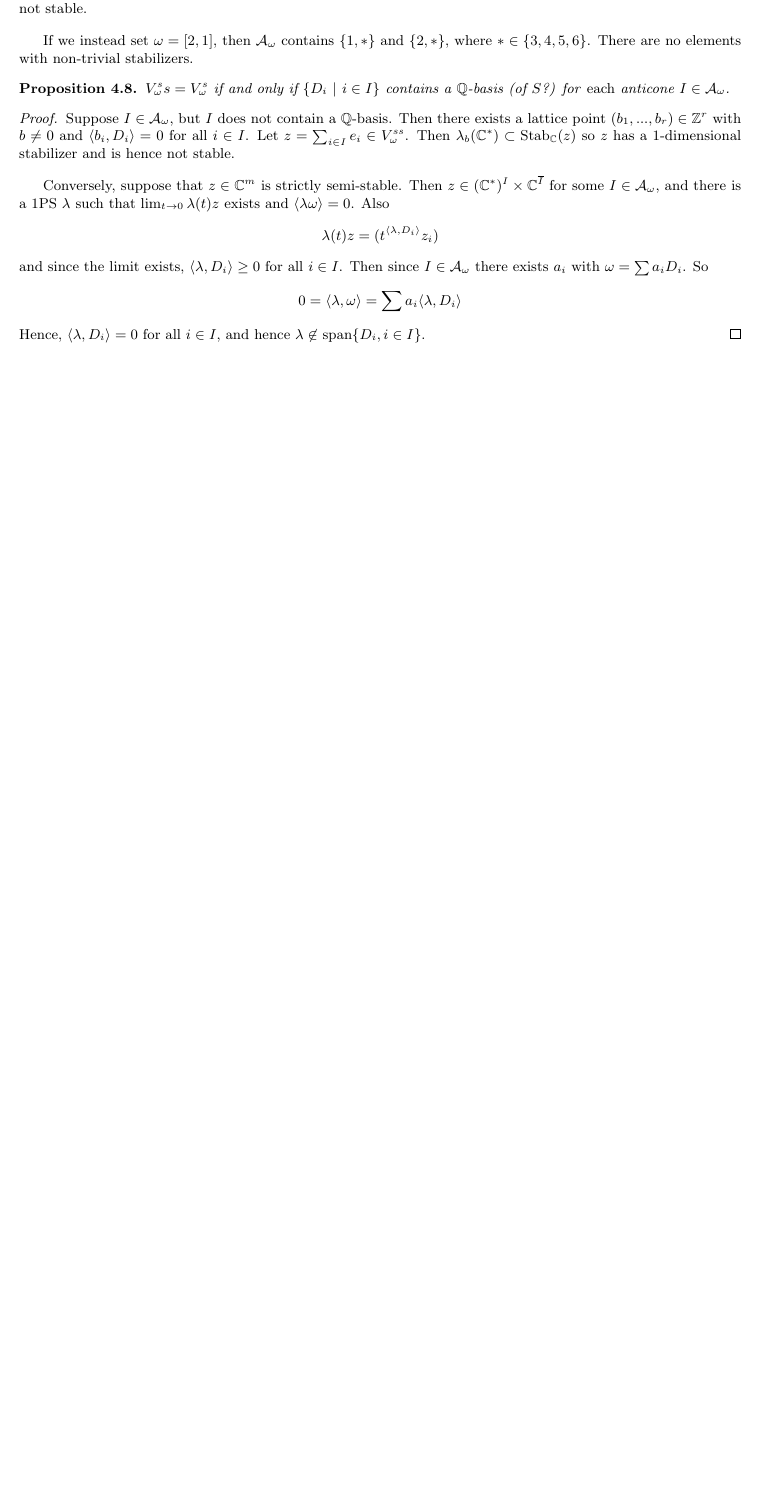
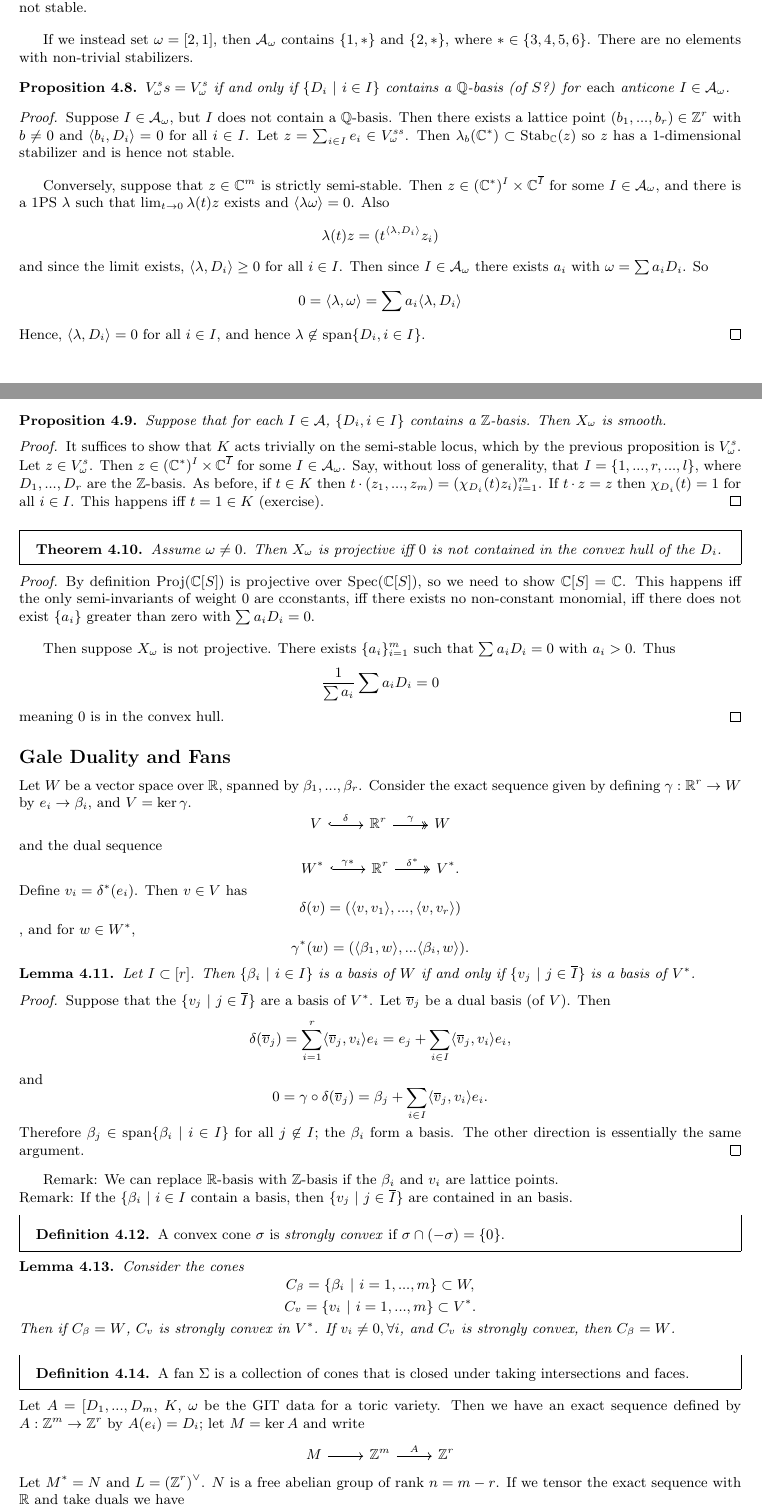
Before and after one commit to kalebruscitti/pmath965, a LaTeX document (pmath965.tex): part of page 20 of 20 before the commit and two parts of pages 20 and 21 of 22 after it, the two joined at a grey line, cut so that both start at the same text, the shorter picture padded with empty space. Compiled offline with pdfLaTeX.

Commit message:
Finally up to date.

```diff
--- a/pmath965.tex
+++ b/pmath965.tex
@@ -1031,3 +1031,77 @@ Consider $G\circlearrowright X$, with $X$ a projective variety. We can think of
 		$$0 = \langle \lambda, \omega \rangle = \sum a_i \langle \lambda, D_i \rangle$$
 		Hence, $\langle \lambda, D_i \rangle = 0$ for all $i\in I$, and hence $\lambda \not\in$ span$\{D_i, i\in I\}$.
 	\end{proof}
+
+	\begin{prop}
+		Suppose that for each $I \in \mathcal{A}$, $\{D_i, i\in I\}$ contains a $\Z$-basis. Then $X_\omega$ is smooth.
+	\end{prop}
+	\begin{proof}
+		It suffices to show that $K$ acts trivially on the semi-stable locus, which by the previous proposition is $V^s_\omega$. Let $z\in V^s_\omega$. Then $z\in (\C^\ast)^I\times \C^{\overline{I}}$ for some $I\in\mathcal{A}_\omega$. Say, without loss of generality, that $I=\{1,...,r,...,l\}$, where $D_1,...,D_r$ are the $\Z$-basis. As before, if $t\in K$ then $t\cdot (z_1,...,z_m) = (\chi_{D_i}(t)z_i)_{i=1}^m$. If $t\cdot z = z$ then $\chi_{D_i}(t)=1$ for all $i\in I$. This happens iff $t=1\in K$ (exercise).
+	\end{proof}
+	\begin{thm}
+		Assume $\omega \neq 0$. Then $X_\omega$ is projective iff $0$ is not contained in the convex hull of the $D_i$.
+	\end{thm}
+	\begin{proof}
+		By definition $\Proj(\C[S])$ is projective over $\Spec(\C[S])$, so we need to show $\C[S]=\C$. This happens iff the only semi-invariants of weight $0$ are cconstants, iff there exists no non-constant monomial, iff there does not exist $\{a_i\}$ greater than zero with $\sum a_i D_i = 0$. \vspace*{1em}
+
+		Then suppose $X_\omega$ is not projective. There exists $\{a_i\}^m_{i=1}$ such that $\sum a_i D_i =0$ with $a_i>0$. Thus
+		$$\frac{1}{\sum a_i} \sum a_i D_i = 0$$
+		meaning $0$ is in the convex hull.
+	\end{proof}
+	\subsection*{Gale Duality and Fans}
+	Let $W$ be a vector space over $\mathbb{R}$, spanned by $\beta_1,...,\beta_r$. Consider the exact sequence given by defining $\gamma:\mathbb{R}^r\to W$ by $e_i\to \beta_i$, and $V=\ker\gamma$.
+	\[\begin{tikzcd}
+		V & {\mathbb{R}^r} & W
+		\arrow["\delta", hook, from=1-1, to=1-2]
+		\arrow["\gamma", two heads, from=1-2, to=1-3]
+	\end{tikzcd}\]
+	and the dual sequence
+	\[\begin{tikzcd}
+		{W^\ast} & {\mathbb{R}^r} & {V^\ast}
+		\arrow["{\delta^\ast}", two heads, from=1-2, to=1-3]
+		\arrow["\gamma\ast", hook, from=1-1, to=1-2].
+	\end{tikzcd}\]
+	Define $v_i = \delta^\ast(e_i)$. Then $v\in V$ has $$\delta(v) = \left(
+	\langle v, v_1 \rangle, ... , \langle v, v_r \rangle
+	\right)$$, and for $w\in W^\ast$,
+	$$\gamma^\ast(w) = (\langle \beta_1, w \rangle,...\langle \beta_i, w\rangle).$$
+	\begin{lemma}
+		Let $I\subset [r]$. Then $\{\beta_i ~|~ i\in I\}$ is a basis of $W$ if and only if $\{v_j ~|~ j\in \overline{I}\}$ is a basis of $V^\ast$.
+	\end{lemma}
+	\begin{proof}
+		Suppose that the $\{v_j ~|~ j\in \overline{I}\}$ are a basis of $V^\ast$. Let $\overline{v}_j$ be a dual basis (of $V$). Then
+		$$\delta(\overline{v}_j) = \sum_{i=1}^r \langle \overline{v}_j, v_i\rangle e_i = e_j + \sum_{i\in I} \langle \overline{v}_j, v_i\rangle e_i,$$
+	and $$0=\gamma\circ\delta(\overline{v}_j) = \beta_j + \sum_{i\in I} \langle \overline{v}_j, v_i\rangle e_i.$$
+	Therefore $\beta_j \in$ span$\{\beta_i ~|~i\in I\}$ for all $j\not\in I$; the $\beta_i$ form a basis. The other direction is essentially the same argument.
+	\end{proof}
+	Remark: We can replace $\mathbb{R}$-basis with $\Z$-basis if the $\beta_i$ and $v_i$ are lattice points.\\
+	Remark: If the $\{\beta_i ~|~ i \in I$ contain a basis, then $\{v_j ~|~ j\in\overline{I}\}$ are contained in an basis.
+
+	\begin{defn}
+		A convex cone $\sigma$ is \emph{strongly convex} if $\sigma \cap (-\sigma) = \{0\}$.
+	\end{defn}
+	\begin{lemma}
+		Consider the cones
+		$$C_\beta = \{\beta_i ~|~ i=1,...,m\} \subset W,$$
+		$$C_v = \{v_i ~|~ i=1,...,m\} \subset V^\ast.$$
+		Then if $C_\beta = W$, $C_v$ is strongly convex in $V^\ast$. If $v_i\neq 0, \forall i$,  and $C_v$ is strongly convex, then $C_\beta = W$.
+	\end{lemma}
+
+	\begin{defn}
+		A fan $\Sigma$ is a collection of cones that is closed under taking intersections and faces.
+	\end{defn}
+	Let $A=[D_1,...,D_m$, $K$, $\omega$ be the GIT data for a toric variety. Then we have an exact sequence defined by $A:\Z^m \to \Z^r$ by $A(e_i) = D_i$; let $M=\ker A$ and write
+	\[\begin{tikzcd}
+		M & {\Z^m} & {\Z^r}
+		\arrow[from=1-1, to=1-2]
+		\arrow["A", from=1-2, to=1-3]
+	\end{tikzcd}\]
+	Let $M^\ast = N$ and $L=(\Z^r)^\vee$. $N$ is a free abelian group of rank $n=m-r$. If we tensor the exact sequence with $\mathbb{R}$ and take duals we have
+	\[\begin{tikzcd}
+		{L_\mathbb{R}} & {\mathbb{R}^m} & {N_\mathbb{R}}
+		\arrow[from=1-1, to=1-2]
+		\arrow["{(e_i\to\rho_i)}", from=1-2, to=1-3]
+	\end{tikzcd}\]
+	\begin{prop}
+		For the sets $I_j$ as defined above, let the anticone over $I_j$ be
+		$$\sigma_{\overline{I}_j} = \{\sum a_i \rho_i ~|~ a_i >0, i\in \overline{I}_j\}.$$
```
Also changed, not shown: pmath965.pdf, pmath965.tex (24 more changed lines), 4 other files.
